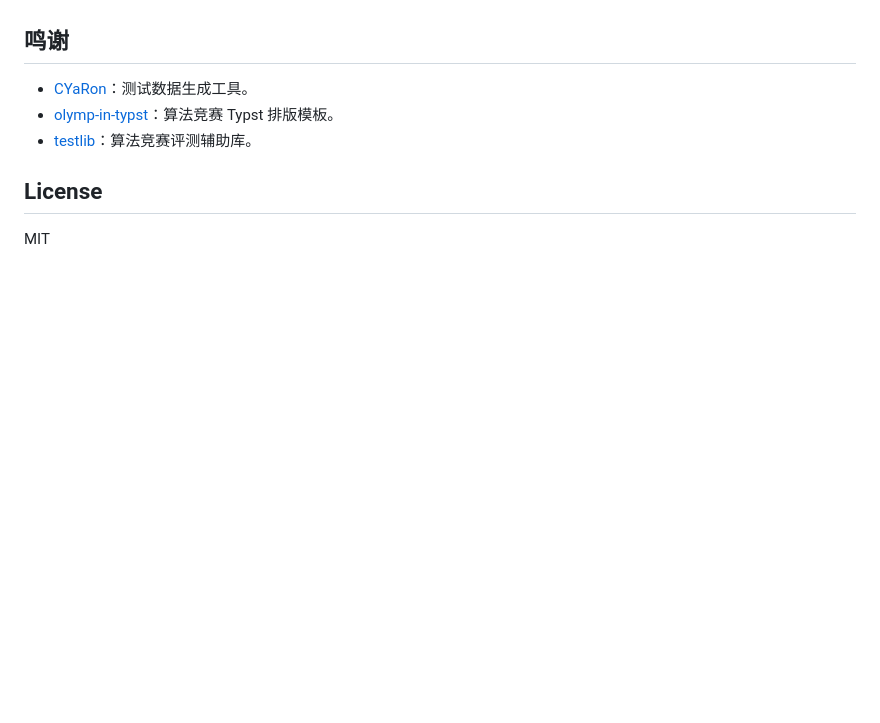
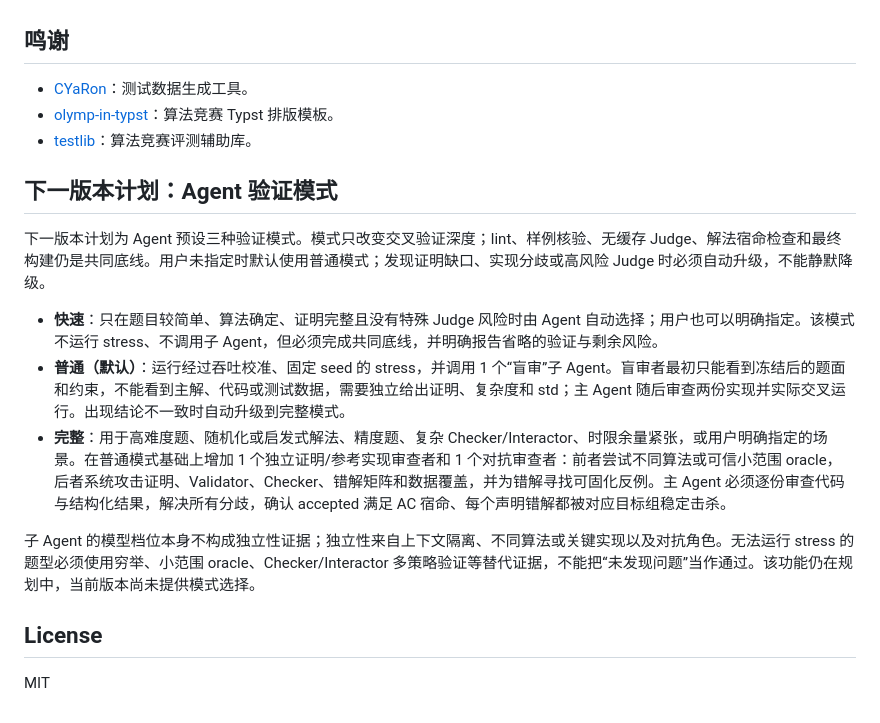
Before and after one commit to greenthree/ProbHub-skill, a Markdown page: README.md, the part around the change. Rendered like a GitHub page; blank space fills up the shorter version.

Commit message:
document agent validation modes

```diff
--- a/README.md
+++ b/README.md
@@ -330,6 +330,16 @@ npm run pack:check
 - [olymp-in-typst](https://github.com/lihaoze123/olymp-in-typst)：算法竞赛 Typst 排版模板。
 - [testlib](https://github.com/MikeMirzayanov/testlib)：算法竞赛评测辅助库。
 
+## 下一版本计划：Agent 验证模式
+
+下一版本计划为 Agent 预设三种验证模式。模式只改变交叉验证深度；lint、样例核验、无缓存 Judge、解法宿命检查和最终构建仍是共同底线。用户未指定时默认使用普通模式；发现证明缺口、实现分歧或高风险 Judge 时必须自动升级，不能静默降级。
+
+- **快速**：只在题目较简单、算法确定、证明完整且没有特殊 Judge 风险时由 Agent 自动选择；用户也可以明确指定。该模式不运行 stress、不调用子 Agent，但必须完成共同底线，并明确报告省略的验证与剩余风险。
+- **普通（默认）**：运行经过吞吐校准、固定 seed 的 stress，并调用 1 个“盲审”子 Agent。盲审者最初只能看到冻结后的题面和约束，不能看到主解、代码或测试数据，需要独立给出证明、复杂度和 std；主 Agent 随后审查两份实现并实际交叉运行。出现结论不一致时自动升级到完整模式。
+- **完整**：用于高难度题、随机化或启发式解法、精度题、复杂 Checker/Interactor、时限余量紧张，或用户明确指定的场景。在普通模式基础上增加 1 个独立证明/参考实现审查者和 1 个对抗审查者：前者尝试不同算法或可信小范围 oracle，后者系统攻击证明、Validator、Checker、错解矩阵和数据覆盖，并为错解寻找可固化反例。主 Agent 必须逐份审查代码与结构化结果，解决所有分歧，确认 accepted 满足 AC 宿命、每个声明错解都被对应目标组稳定击杀。
+
+子 Agent 的模型档位本身不构成独立性证据；独立性来自上下文隔离、不同算法或关键实现以及对抗角色。无法运行 stress 的题型必须使用穷举、小范围 oracle、Checker/Interactor 多策略验证等替代证据，不能把“未发现问题”当作通过。该功能仍在规划中，当前版本尚未提供模式选择。
+
 ## License
 
 MIT
```
